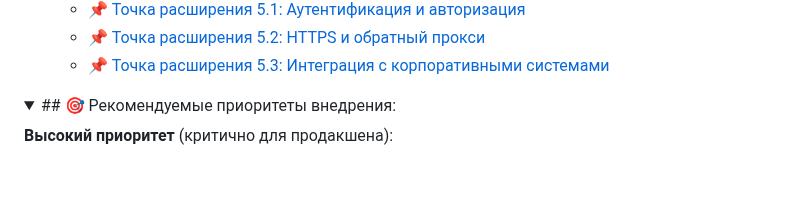
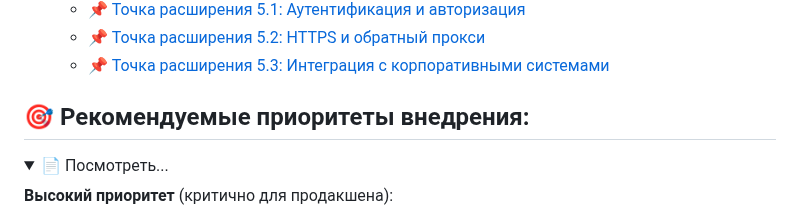
Before and after one commit to PavelAIM/demo-repository-docs, a Markdown page: inst-hbr-0-1-next-steps.md, the part around the change. Rendered like a GitHub page; folded sections open; blank space fills up the shorter version.

```diff
--- a/inst-hbr-0-1-next-steps.md
+++ b/inst-hbr-0-1-next-steps.md
@@ -24,7 +24,8 @@
 
 </details>
 
-<details> <summary>## 🎯 Рекомендуемые приоритеты внедрения:</summary>
+## 🎯 Рекомендуемые приоритеты внедрения:
+<details> <summary>📄 Посмотреть...</summary>
 
 **Высокий приоритет** (критично для продакшена):
 - 1.1 Безопасность и управление правами
```
